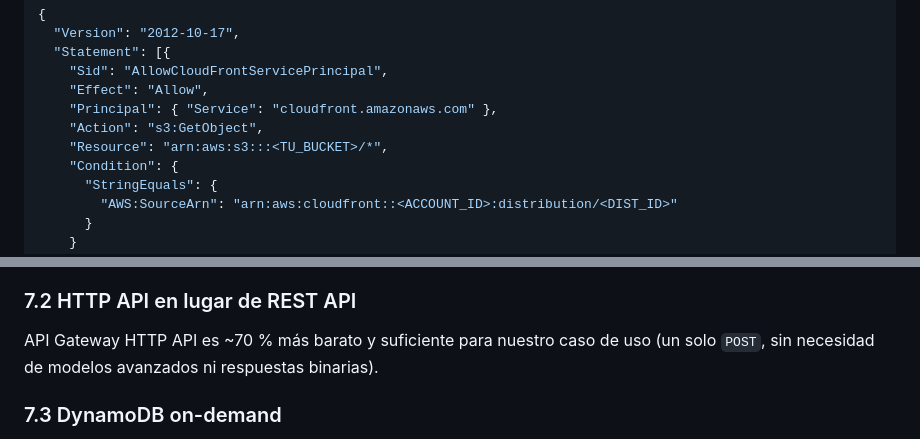
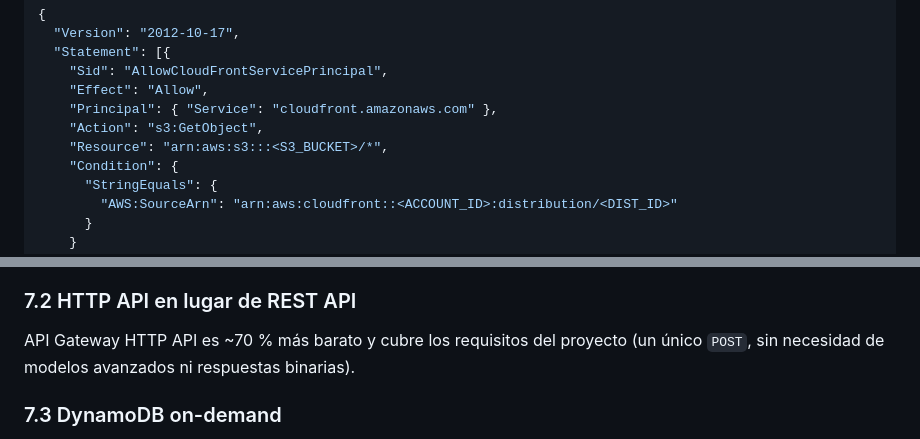
Before and after one commit to gankafk/JazzJungla, a Markdown page: ARCHITECTURE.md, 2 parts joined by grey strips. Rendered like a GitHub page.

```diff
--- a/ARCHITECTURE.md
+++ b/ARCHITECTURE.md
@@ -124,7 +124,7 @@ The site is 100 % **serverless**: no self-managed servers. All infrastructure is
     "Effect": "Allow",
     "Principal": { "Service": "cloudfront.amazonaws.com" },
     "Action": "s3:GetObject",
-    "Resource": "arn:aws:s3:::<TU_BUCKET>/*",
+    "Resource": "arn:aws:s3:::<S3_BUCKET>/*",
     "Condition": {
       "StringEquals": {
         "AWS:SourceArn": "arn:aws:cloudfront::<ACCOUNT_ID>:distribution/<DIST_ID>"
@@ -317,7 +317,7 @@ Decidido para evitar coste de mantenimiento de dependencias (npm audit, deprecat
 
 ### 7.2 HTTP API en lugar de REST API
 
-API Gateway HTTP API es ~70 % más barato y suficiente para nuestro caso de uso (un solo `POST`, sin necesidad de modelos avanzados ni respuestas binarias).
+API Gateway HTTP API es ~70 % más barato y cubre los requisitos del proyecto (un único `POST`, sin necesidad de modelos avanzados ni respuestas binarias).
 
 ### 7.3 DynamoDB on-demand
 
```
Also changed, not shown: other parts of ARCHITECTURE.md (+1 -1 lines), README.md (+25 -25 lines).
